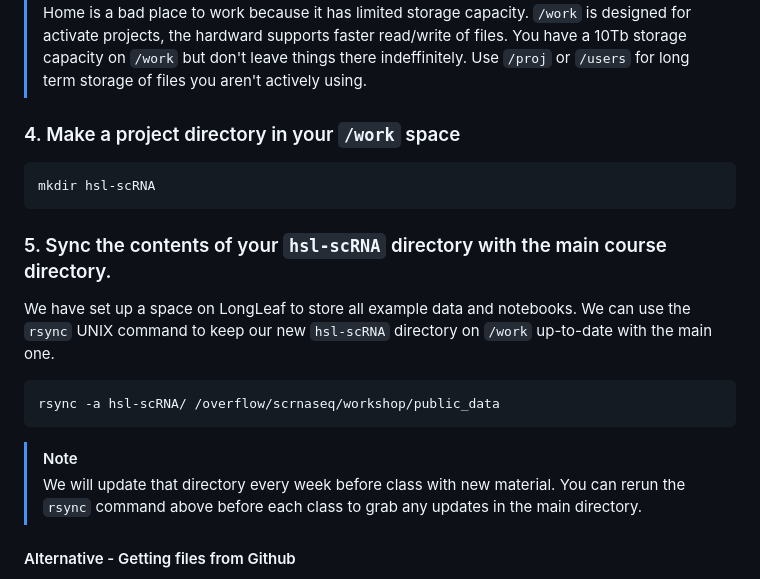
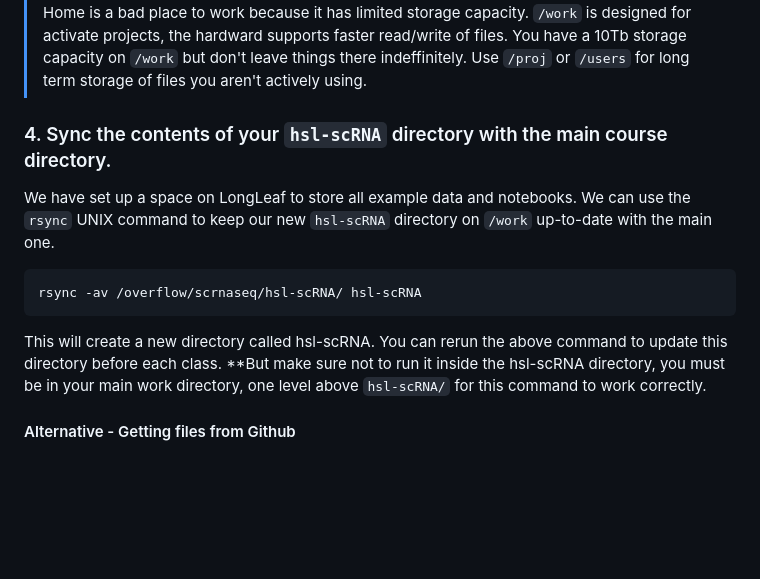
Before and after one commit to mniederhuber/hsl-scRNA, a Markdown page: 01-Intro/README.md, the part around the change. Drawn GitHub-style; blank space fills up the shorter version.

Commit message:
changed instructions for rsync

````diff
--- a/01-Intro/README.md
+++ b/01-Intro/README.md
@@ -25,22 +25,17 @@ cd /work/users/[First letter in Onyen]/[Second letter in Onyen]/[Onyen]
 > `/work` is designed for activate projects, the hardward supports faster read/write of files. You have a 10Tb storage capacity on `/work` but don't leave things there indeffinitely.
 > Use `/proj` or `/users` for long term storage of files you aren't actively using.
 
-### 4. Make a project directory in your `/work` space
 
-```
-mkdir hsl-scRNA
-```
-
-### 5. Sync the contents of your `hsl-scRNA` directory with the main course directory.
+### 4. Sync the contents of your `hsl-scRNA` directory with the main course directory.
 We have set up a space on LongLeaf to store all example data and notebooks. We can use the `rsync` UNIX command to keep our new `hsl-scRNA` directory on `/work` up-to-date with the main one.
 
 ```
-rsync -a hsl-scRNA/ /overflow/scrnaseq/workshop/public_data
+rsync -av /overflow/scrnaseq/hsl-scRNA/ hsl-scRNA
 ```
 
-> [!NOTE]
-> We will update that directory every week before class with new material.
-> You can rerun the `rsync` command above before each class to grab any updates in the main directory.
+This will create a new directory called hsl-scRNA. You can rerun the above command to update this directory before each class.
+**But make sure not to run it inside the hsl-scRNA directory, you must be in your main work directory, one level above `hsl-scRNA/` for this command to work correctly.
+
 
 #### Alternative - Getting files from Github
 
````
